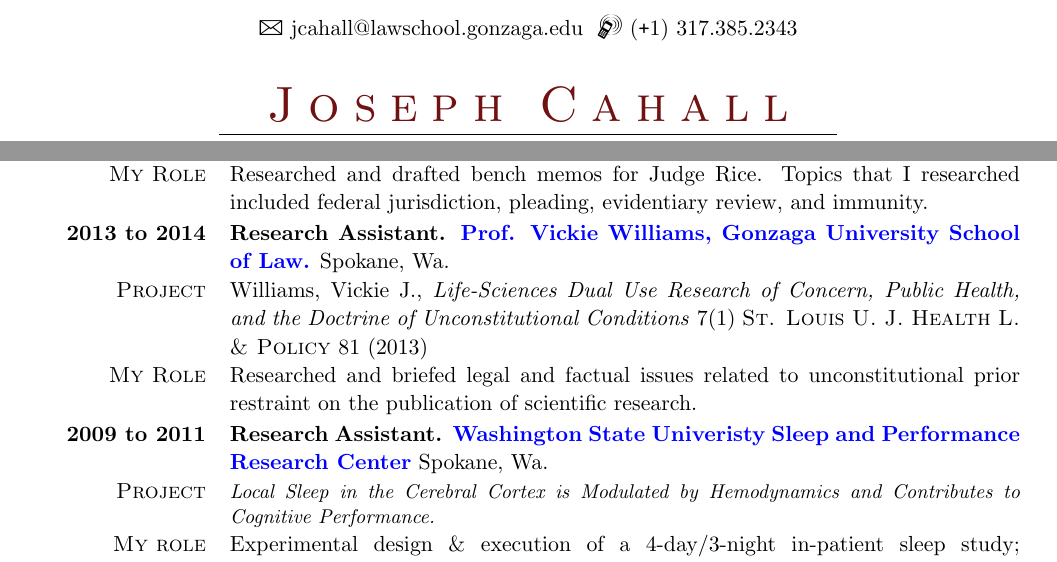
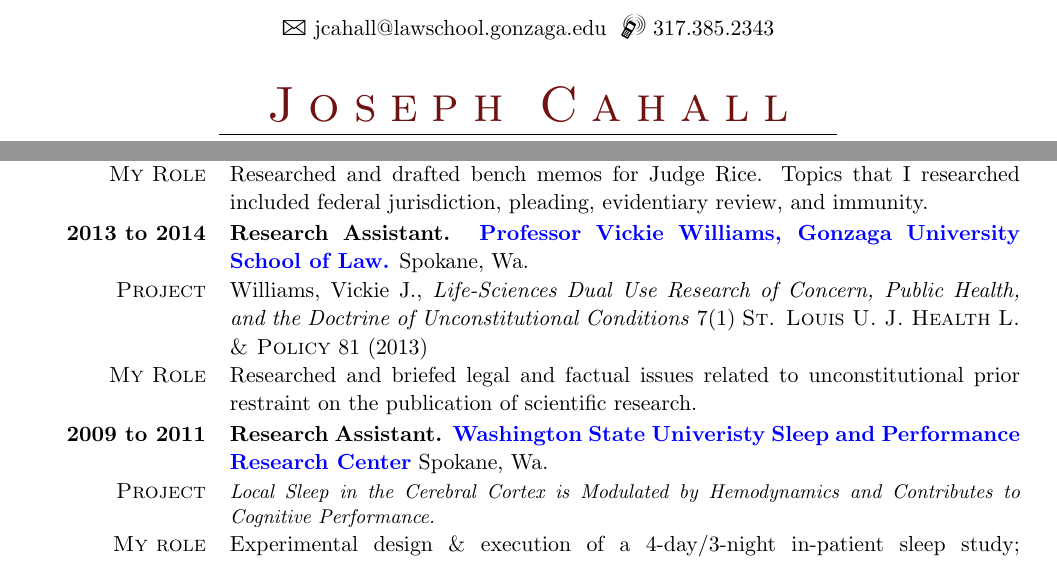
Before and after one commit to josephcahall/prof-docs, a LaTeX CV (Joseph Cahall resume.tex): two parts of the page, joined at a grey line, cut so that both start at the same text. Compiled offline with pdfLaTeX.

Commit message:
Update Joseph Cahall resume.tex

```diff
--- a/Joseph Cahall resume.tex
+++ b/Joseph Cahall resume.tex
@@ -35,9 +35,9 @@
 
 % add the symbols for email and phone contact data
 \fancyhf{}
-\fancyhead[c]{\centering{\renewcommand{\\}{\ {\large\textperiodcentered}\ }}{\Large\Letter} \href{mailto:jcahall@lawschool.gonzaga.edu} {jcahall@lawschool.gonzaga.edu} \ {\Large\Mobilefone} {(\texttt{+}1) 317.385.2343}}
+\fancyhead[c]{\centering{\renewcommand{\\}{\ {\large\textperiodcentered}\ }}{\Large\Letter} \href{mailto:jcahall@lawschool.gonzaga.edu} {jcahall@lawschool.gonzaga.edu} \ {\Large\Mobilefone} {317.385.2343}}
 
-\fancyfoot[r]{\scriptsize{\textsuperscript{*}}\footnotesize{The \LaTeX\ source file for this resum\'{e} can be viewed in my \href{https://github.com/josephcahall/prof-docs/blob/master/Joseph\%20Cahall\%20resume.tex} {GitHub repository}.}}
+\fancyfoot[r]{\scriptsize{\textsuperscript{*}}\footnotesize{The \LaTeX\ source file for this resum\'{e} can be viewed in my \href{https://github.com/josephcahall/prof-docs/blob/master/Joseph\%20Cahall\%20resume.tex} {\underline{GitHub repository}}.}}
 
 \renewcommand\headrulewidth{0pt} % Size of the header rule
 \renewcommand\footrulewidth{0.1pt} % Size of the footer rule
@@ -90,7 +90,7 @@
 \end{tabularx}
 
 \begin{tabularx}{1\linewidth}{>{\raggedleft\scshape}p{3cm}X}
-\textbf{2013 to 2014} & \textbf{Research Assistant. \color{blue}Prof. Vickie Williams, Gonzaga University School of Law.} Spokane, Wa.\\
+\textbf{2013 to 2014} & \textbf{Research Assistant. \color{blue}Professor Vickie Williams, Gonzaga University School of Law.} Spokane, Wa.\\
 Project &  \href{http://www.slu.edu/Documents/law/SLUJHP/Archives/Vol7-1/Williams_Article.pdf} {Williams, Vickie J., \emph{Life-Sciences Dual Use Research of Concern, Public Health, and the Doctrine of Unconstitutional Conditions} 7(1) \textsc{St. Louis U. J. Health L. \& Policy} 81 (2013)}
 \\
 My Role & Researched and briefed legal and factual issues related to unconstitutional prior restraint on the publication of scientific research.
```
